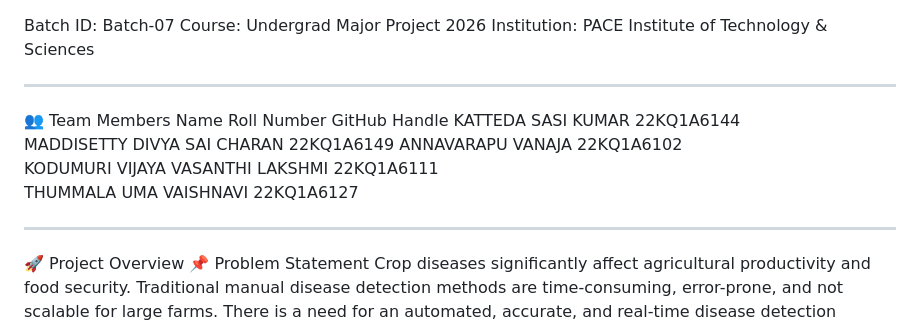
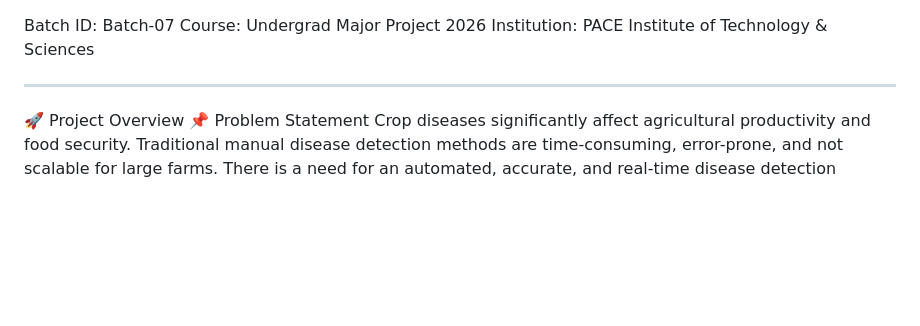
Before and after one commit to mattakoyyaaharon-create/Crop-Disease-Detection, a Markdown page: README.md, the part around the change. Rendered like a GitHub page; blank space fills up the shorter version.

```diff
--- a/README.md
+++ b/README.md
@@ -2,14 +2,7 @@ Batch ID: Batch-07
 Course: Undergrad Major Project 2026
 Institution: PACE Institute of Technology & Sciences
 ________________________________________
-👥 Team Members
-Name	Roll Number	GitHub Handle
-KATTEDA SASI KUMAR	22KQ1A6144
-MADDISETTY DIVYA SAI CHARAN	22KQ1A6149
-ANNAVARAPU VANAJA	22KQ1A6102
-KODUMURI VIJAYA VASANTHI LAKSHMI	22KQ1A6111
-THUMMALA UMA VAISHNAVI	22KQ1A6127
-________________________________________
+
 🚀 Project Overview
 📌 Problem Statement
 Crop diseases significantly affect agricultural productivity and food security. Traditional manual disease detection methods are time-consuming, error-prone, and not scalable for large farms. There is a need for an automated, accurate, and real-time disease detection system suitable for deployment in rural agricultural environments.
```
